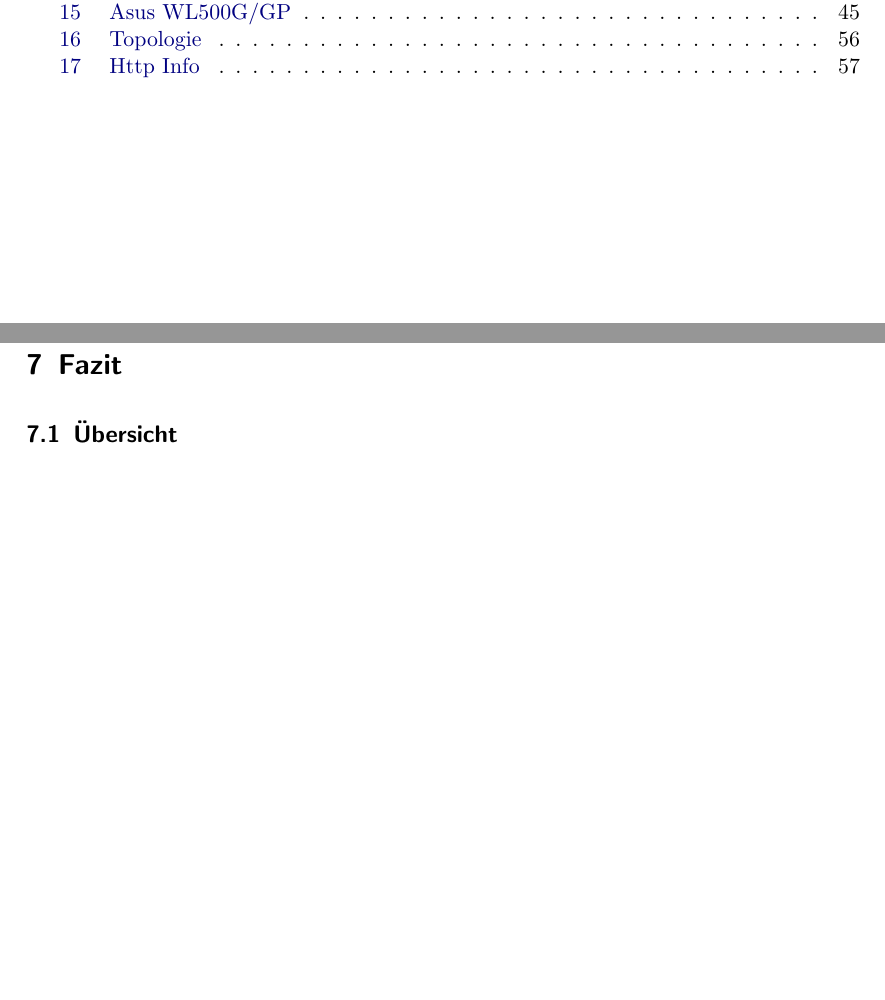
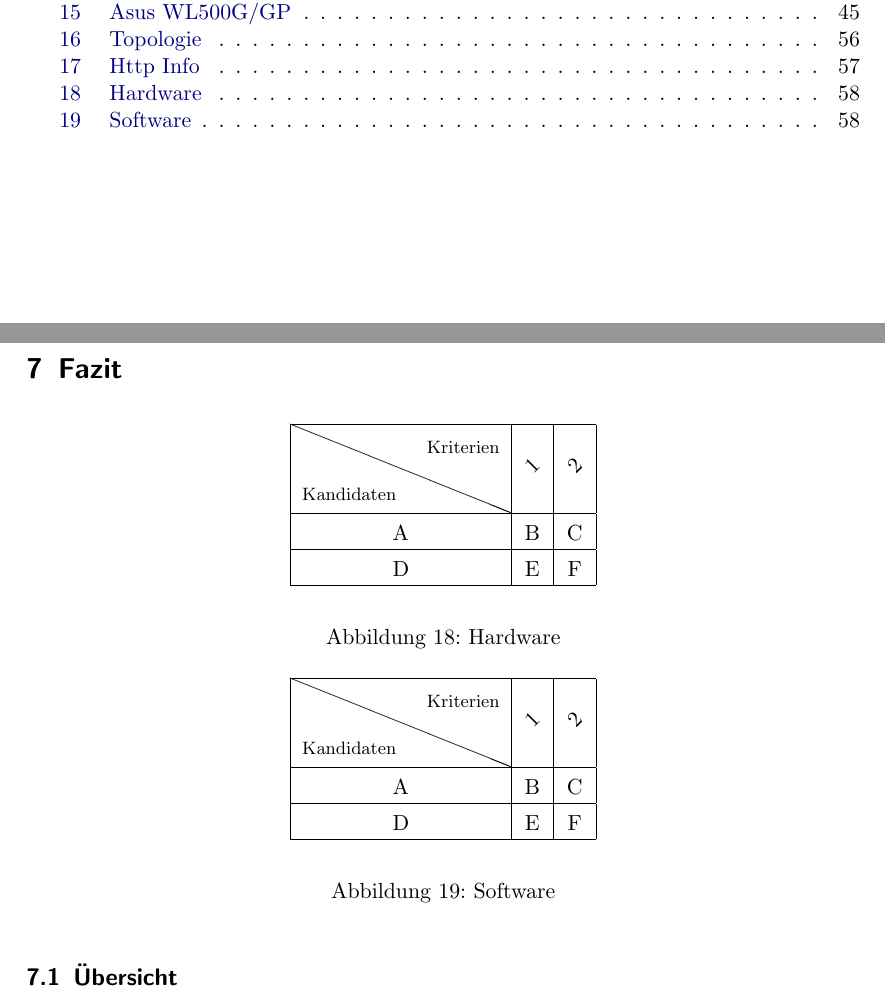
Before and after one commit to BackupTheBerlios/mesh2nexus-svn, a LaTeX paper (latex/mesh.tex, which reads latex/Zusammenfassung.tex, latex/makecell.sty): two parts of pages 4 and 58 of 59, joined at a grey line, cut so that both start at the same text. Compiled offline with pdfLaTeX; the source files are stored in an older character set and shown here as Unicode; an older LaTeX class or package is replaced by its successor.

Commit message:
2 Tabellen fuer Ergebnisse angelegt in Fazit-Kapitel

```diff
--- a/latex/Zusammenfassung.tex
+++ b/latex/Zusammenfassung.tex
@@ -1,3 +1,41 @@
 \section{Fazit}
 
+\begin{figure}[htbp]
+\begin{center}
+\setlength{\extrarowheight}{4pt}
+\begin{tabular}{|c|c|c|}
+\hline
+% HEAD BEGIN
+\diaghead{KandidatenKriterien}{Kandidaten}{Kriterien} &
+\rotatebox{45}{1} & \rotatebox{45}{2}\\
+% HEAD END
+\hline
+A & B & C\\
+\hline
+D & E & F\\
+\hline
+\end{tabular}
+\end{center}
+\caption{Hardware}
+\end{figure}
+
+\begin{figure}[htbp]
+\begin{center}
+\setlength{\extrarowheight}{4pt}
+\begin{tabular}{|c|c|c|}
+\hline
+% HEAD BEGIN
+\diaghead{KandidatenKriterien}{Kandidaten}{Kriterien} &
+\rotatebox{45}{1} & \rotatebox{45}{2}\\
+% HEAD END
+\hline
+A & B & C\\
+\hline
+D & E & F\\
+\hline
+\end{tabular}
+\end{center}
+\caption{Software}
+\end{figure}
+
 \subsection{Übersicht}
--- /dev/null
+++ b/latex/makecell.sty
@@ -0,0 +1,356 @@
+%%
+%% This is file `makecell.sty',
+%% generated with the docstrip utility.
+%%
+%% The original source files were:
+%%
+%% makecell.dtx  (with options: `package')
+%%
+%% IMPORTANT NOTICE:
+%%
+%% For the copyright see the source file.
+%%
+%% Any modified versions of this file must be renamed
+%% with new filenames distinct from makecell.sty.
+%%
+%% For distribution of the original source see the terms
+%% for copying and modification in the file makecell.dtx.
+%%
+%% This generated file may be distributed as long as the
+%% original source files, as listed above, are part of the
+%% same distribution. (The sources need not necessarily be
+%% in the same archive or directory.)
+\NeedsTeXFormat{LaTeX2e}[1999/12/01]
+\ProvidesPackage{makecell}
+    [2008/01/12 V0.1e Managing of Tab Column Heads and Cells]
+\RequirePackage{array}
+\newcommand\makecell{\@ifstar{\let\tabg@pe\gape\makecell@}%
+                             {\let\tabg@pe\cellgape\makecell@}}
+\newcommand\makecell@{\def\t@bset{\cellset}%
+   \let\mcell@align\cellalign
+   \@ifnextchar[\mcell@tabular
+     {\expandafter\mcell@@tabular\cellalign\@nil}}
+\newcommand\thead{\@ifstar{\let\tabg@pe\gape\thead@}%
+                          {\let\tabg@pe\theadgape\thead@}}
+\newcommand\thead@{\def\t@bset{\cellset\theadfont\theadset}%
+   \let\mcell@align\theadalign
+   \@ifnextchar[\mcell@tabular
+     {\expandafter\mcell@@tabular\theadalign\@nil}}
+\@ifdefinable\rotheadsize{\newdimen\rotheadsize}
+\newcommand\rotcell{\@ifundefined{turn}%
+  {\PackageWarning{makecell}%
+     {\string\rotcell\space needs rotating package}%
+  \let\tabg@pe\empty\let\t@bset\cellset\makecell@}
+  {\@ifnextchar[{\@rotcell}{\@@rotcell}}}
+\@ifdefinable\@rotcell{}
+\def\@rotcell[#1]#2{\makecell{\\[-.65\normalbaselineskip]
+  \turn{\cellrotangle}\makecell[#1]{#2}\endturn}}
+\newcommand\@@rotcell[1]{\makecell{\\[-.65\normalbaselineskip]
+  \turn{\cellrotangle}\makecell[c{>{\rightskip0explus
+    \rotheadsize\hyphenpenalty0\pretolerance-1%
+    \noindent\hskip\z@}p{\rotheadsize}
+    }]{#1}\endturn}}
+\newcommand\rothead{\@ifundefined{turn}%
+  {\PackageWarning{makecell}{\string\rothead\space
+    needs rotating package}%
+   \let\tabg@pe\theadgape
+   \def\t@bset{\cellset\theadfont\theadset}\thead@}%
+  {\let\theadgape\rotheadgape
+   \@ifnextchar[{\@rothead}{\@@rothead}}}
+\@ifdefinable\@rothead{}
+\def\@rothead[#1]#2{\thead{\\[-.65\normalbaselineskip]
+  \turn{\cellrotangle}\thead[#1]{#2@{}}\endturn}}
+\newcommand\@@rothead[1]{\thead{\\[-.65\normalbaselineskip]
+  \turn{\cellrotangle}\thead[c{>{\rightskip0explus
+    \rotheadsize\hyphenpenalty0\pretolerance-1%
+    \noindent\hskip\z@}p{\rotheadsize}
+    @{}}]{#1}\endturn}}
+\newcommand\multirowcell{\@ifundefined{multirow}%
+  {\PackageWarning{makecell}{\string\multirowcell\space
+   needs multirow package}}%
+  {\let\mcell@multirow\multirow}\mcell@mrowcell@}
+\newcommand\mcell@mrowcell@[1]{\@ifnextchar
+  [{\mcell@mrowcell@@{#1}}{\mcell@mrowcell@@{#1}[0pt]}}
+\@ifdefinable\mcell@mrowcell@@{}
+\def\mcell@mrowcell@@#1[#2]{\edef\mcell@nrows{#1}\edef\mcell@fixup{#2}%
+   \let\tabg@pe\cellgape\makecell@}
+\newcommand\multirowthead{\@ifundefined{multirow}%
+  {\PackageWarning{makecell}{\string\multirowthead\space
+   needs multirow package}}%
+  {\let\mcell@multirow\multirow}\mcell@mrowhead@}
+\newcommand\mcell@mrowhead@[1]{\@ifnextchar
+  [{\mcell@mrowhead@@{#1}}{\mcell@mrowhead@@{#1}[0pt]}}
+\@ifdefinable\mcell@mrowhead@@{}
+\def\mcell@mrowhead@@#1[#2]{\edef\mcell@nrows{#1}\edef\mcell@fixup{#2}%
+   \let\tabg@pe\theadgape\thead@}
+\@ifdefinable\mcell@multirow{}
+\def\mcell@multirow#1#2[#3]{}%
+\newcommand\mcell@l{\def\mcell@ii{l}\let\mcell@c\mcell@ic
+  \global\let\mcell@left\relax}
+\newcommand\mcell@r{\def\mcell@ii{r}\let\mcell@c\mcell@ic
+  \global\let\mcell@right\relax}
+\newcommand\mcell@t{\def\mcell@i{t}\let\mcell@c\mcell@iic}
+\newcommand\mcell@b{\def\mcell@i{b}\let\mcell@c\mcell@iic}
+\newcommand\mcell@{}
+\newcommand\mcell@c{\def\mcell@ii{c}}
+\newcommand\mcell@ic{\def\mcell@i{c}}
+\newcommand\mcell@iic{\def\mcell@ii{c}}
+\newcommand\mcell@i{c}
+\newcommand\mcell@ii{c}
+\@ifdefinable\mcell@left{\let\mcell@left\hfill}
+\@ifdefinable\mcell@right{\let\mcell@right\hfill}
+\@ifdefinable\mcell@tabular{}\@ifdefinable\mcell@@tabular{}
+\@ifdefinable\mcell@@@tabular{}
+\def\mcell@tabular[#1]#2{\mcell@@tabular#1\@nil{#2}}
+\newcommand\mcell@ifinlist[2]{%
+  \let\next\@secondoftwo
+  \edef\mcell@tmp{#1}%
+  \@for\mcell@Tmp:={#2}\do{%
+    \ifx\mcell@tmp\mcell@Tmp
+      \let\next\@firstoftwo
+    \fi}\next}
+\def\mcell@@tabular#1#2\@nil#3{%
+  \expandafter\mcell@setalign\mcell@align\@nil
+  \mcell@setalign{#1}{#2}\@nil
+  \expandafter\mcell@@@tabular\expandafter\mcell@i\mcell@ii\@nil{#3}}
+\@ifdefinable\mcell@setalign{}
+\def\mcell@setalign#1#2\@nil{\def\@tempa{#1}\def\@tempc{c}%
+  \global\let\mcell@left\hfill\global\let\mcell@right\hfill
+  \def\mcell@c{\def\mcell@ii{c}}%
+  \mcell@ifinlist{#1}{l,r,t,b,c,}{\@nameuse{mcell@#1}}%
+      {\def\mcell@ii{#1}\let\mcell@c\mcell@ic
+       \let\mcell@left\relax\let\mcell@right\relax}%
+  \mcell@ifinlist{#2}{l,r,t,b,c,}{\@nameuse{mcell@#2}}%
+      {\def\mcell@ii{#2}\let\mcell@c\mcell@ic
+       \let\mcell@left\relax\let\mcell@right\relax}%
+  \ifx\@tempa\@tempc\mcell@c\fi
+}
+\def\mcell@@@tabular#1#2\@nil#3{%\mcell@mstyle
+  \ifdim\parindent<\z@\leavevmode\else\noindent\fi
+  \null\mcell@left
+      \ifmmode
+         \mcell@multirow\mcell@nrows*[\mcell@fixup]{\tabg@pe
+          {\hbox{\t@bset$\array[#1]{@{}#2@{}}#3\endarray$}}}%
+      \else
+         \mcell@multirow\mcell@nrows*[\mcell@fixup]{\tabg@pe
+          {\hbox{\t@bset\tabular[#1]{@{}#2@{}}#3\endtabular}}}%
+      \fi\mcell@right\null}
+\newcommand\cellset{\def\arraystretch{1}\extrarowheight\z@
+   \nomakegapedcells}
+\newcommand\cellgape{}
+\newcommand\cellalign{cc}
+\newcommand\cellrotangle{90}
+\newcommand\theadfont{\footnotesize}
+\newcommand\theadset{}
+\newcommand\theadgape{\gape}
+\newcommand\rotheadgape{}
+\newcommand\theadalign{cc}
+\newcommand\gape{\@ifnextchar[\@gape{\@gape[tb]}}
+\newcommand\setcellgapes{\@ifnextchar[%]
+  {\mcell@setgapes{MB}}{\mcell@setgapes{MB}[tb]}}
+\@ifdefinable\@setcellgapes{}
+\def\mcell@setgapes#1[#2]#3{\expandafter\let\csname
+  mcell@#1@\expandafter\endcsname\csname mcell@mb@#2\endcsname
+ \@namedef{mcell@#1jot}{#3}%
+ \@namedef{mcell@#1negjot}{-#3}\@namedef{mcell@#1negtb}{#2}}
+\newcommand\negjot[1]{{\jot\mcell@MBnegjot\gape[mcell@MBnegtb]{#1}}}
+\newcommand\mcell@mb@t[2]{%
+  \@tempdima\ht#1\advance\@tempdima#2\ht#1\@tempdima}
+\newcommand\mcell@mb@b[2]{%
+  \@tempdimb\dp#1\advance\@tempdimb#2\dp#1\@tempdimb}
+\newcommand\mcell@mb@tb[2]{\mcell@mb@t{#1}{#2}\mcell@mb@b{#1}{#2}}
+\@ifdefinable\@gape{}\@ifdefinable\@@gape{}
+\def\@gape[#1]{\mcell@setgapes{mb}[#1]{\jot}\@@gape}
+\def\@@gape{%
+  \ifmmode \expandafter\mathpalette\expandafter\mathg@pe
+  \else \expandafter\makeg@pe
+  \fi}
+\newcommand\makeg@pe[1]{\setbox\z@
+  \hbox{\color@begingroup#1\color@endgroup}\mcell@mb@\z@\mcell@mbjot\box\z@}
+\newcommand\mathg@pe[2]{\setbox\z@
+  \hbox{$\m@th#1{#2}$}\mcell@mb@\z@\mcell@mbjot\box\z@}
+\newcommand\Gape{\@ifnextchar[\@Gape{\@Gape[\jot]}}
+\@ifdefinable\@Gape{}\@ifdefinable\@@Gape{}
+\def\@Gape[#1]{\@ifnextchar[{\@@Gape[#1]}{\@@Gape[#1][#1]}}
+\def\@@Gape[#1][#2]{\def\depth{\dp\z@}\def\height{\ht\z@}%
+  \edef\mcell@mb@##1##2{%
+    \@tempdima\ht\z@\advance\@tempdima#1\ht\z@\@tempdima
+    \@tempdimb\dp\z@\advance\@tempdimb#2\dp\z@\@tempdimb}%
+    \@@gape}
+\newcommand\bottopstrut{\gape{\strut}}
+\newcommand\topstrut{\gape[t]{\strut}}
+\newcommand\botstrut{\gape[b]{\strut}}
+\@ifdefinable\mcell@oriclassz{\let\mcell@oriclassz\@classz}
+\newcommand\makegapedcells{\let\@classz\mcell@classz}
+\newcommand\nomakegapedcells{\let\@classz\mcell@oriclassz}
+\newcommand\mcell@agape[1]{\setbox\z@\hbox{#1}\mcell@MB@\z@\mcell@MBjot
+   \null\mcell@left\box\z@\mcell@right\null}
+\newcommand\mcell@classz{\@classx
+   \@tempcnta \count@
+   \prepnext@tok
+   \@addtopreamble{%\mcell@mstyle
+      \ifcase\@chnum
+         \hfil
+         \mcell@agape{\d@llarbegin\insert@column\d@llarend}\hfil \or
+         \hskip1sp
+         \mcell@agape{\d@llarbegin\insert@column\d@llarend}\hfil \or
+         \hfil\hskip1sp
+         \mcell@agape{\d@llarbegin \insert@column\d@llarend}\or
+         $\mcell@agape{\vcenter
+         \@startpbox{\@nextchar}\insert@column\@endpbox}$\or
+         \mcell@agape{\vtop
+         \@startpbox{\@nextchar}\insert@column\@endpbox}\or
+         \mcell@agape{\vbox
+         \@startpbox{\@nextchar}\insert@column\@endpbox}%
+      \fi
+      \global\let\mcell@left\relax\global\let\mcell@right\relax
+    }\prepnext@tok}
+\newcommand\eline[1]{\count@ #1%
+  \advance\count@\m@ne
+   \loop \@temptokena\expandafter{\the\@temptokena&}%
+    \advance\count@\m@ne \ifnum\count@>\z@\repeat
+     \the\@temptokena\ignorespaces}
+\newcounter{nlinenum}
+\newcommand\rnline{\gdef
+    \TeXr@rus{\let\@Alph\@Asbuk\let\@alph\@asbuk}\@nline}
+\newcommand\nline{\gdef\TeXr@rus{}\@nline}
+\newcommand\@nline{\@ifnextchar[%]
+    {\@@nline}{\@@nline[1]}}
+\@ifdefinable\@@nline{}
+\def\@@nline[#1]{\@ifnextchar[%]
+    {\@@@nline[#1]}{\@@@nline[#1][1]}}
+\@ifdefinable\@@@nline{}
+\def\@@@nline[#1][#2]#3{\count@ #3
+  \def\TeXr@label{\TeXr@label@{nlinenum}}%
+  \expandafter\TeXr@loop\@gobble{}#1\@@@
+  \xdef\Num{\the\TeXr@lab}%
+  \c@nlinenum#2\relax%
+  \expandafter\@temptokena\expandafter{\Num
+    \global\advance\c@nlinenum\@ne}%
+  \advance\count@\m@ne
+  \loop\@temptokena\expandafter{\the\@temptokena&
+        \Num \global\advance\c@nlinenum\@ne}%
+    \advance\count@\m@ne \ifnum\count@>\z@ \repeat
+     \the\@temptokena\ignorespaces}
+\newtoks\TeXr@lab
+\def\TeXr@qmark{?}
+\def\TeXr@label@#1#2#3{%
+  \edef\TeXr@the{\noexpand#2{#1}}%
+  \TeXr@lab\expandafter
+    {\the\TeXr@lab\TeXr@rus\csname the#1\endcsname}%
+  \advance\@tempcnta1
+  \TeXr@loop}
+\def\TeXr@rus{}
+\def\TeXr@space{\afterassignment\TeXr@sp@ce\let\@tempa= }
+\def\TeXr@sp@ce{\TeXr@lab\expandafter{\the\TeXr@lab\space}\TeXr@loop}
+\def\TeXr@group#1{\TeXr@lab\expandafter{\the\TeXr@lab{#1}}\TeXr@loop}
+\def\TeXr@other#1{\TeXr@lab\expandafter{\the\TeXr@lab#1}\TeXr@loop}
+\def\TeXr@loop{\futurelet\TeXr@temp\TeXr@loop@}
+\def\TeXr@loop@{%
+  \ifx A\TeXr@temp         \def\@tempa{\TeXr@label\Alph  }\else
+  \ifx a\TeXr@temp         \def\@tempa{\TeXr@label\alph  }\else
+  \ifx i\TeXr@temp         \def\@tempa{\TeXr@label\roman }\else
+  \ifx I\TeXr@temp         \def\@tempa{\TeXr@label\Roman }\else
+  \ifx 1\TeXr@temp         \def\@tempa{\TeXr@label\arabic}\else
+  \ifx \@sptoken\TeXr@temp \let\@tempa\TeXr@space         \else
+  \ifx \bgroup\TeXr@temp   \let\@tempa\TeXr@group         \else
+  \ifx \@@@\TeXr@temp      \let\@tempa\@gobble          \else
+                           \let\@tempa\TeXr@other
+                         \TeXr@hook
+                 \fi\fi\fi\fi\fi\fi\fi\fi
+  \@tempa}
+\providecommand\TeXr@hook{}
+\newcommand\diaghead{\@ifnextchar({\mcell@diaghead}{\mcell@diagheads}}
+\@ifdefinable\mcell@diaghead{}
+\def\mcell@diaghead(#1){\def\celldiagratio{(#1)}\mcell@diagheads}
+\newcommand\celldiagratio{(5,-2)}
+\newcommand\mcell@diagheads[3]{\hbox\bgroup\expandafter
+    \mcell@getcelldiagratios\celldiagratio\relax
+    \@tempswafalse
+    \ifnum\mcell@Hratio<\z@\count@-\mcell@Hratio\relax
+        \edef\mcell@Hratio{\the\count@}\relax
+        \ifnum\mcell@Vratio<\z@\count@-\mcell@Vratio\relax
+            \edef\mcell@Vratio{\the\count@}\else\@tempswatrue
+        \fi
+    \else
+        \ifnum\mcell@Vratio<\z@\count@-\mcell@Vratio\relax
+            \edef\mcell@Vratio{\the\count@}\@tempswatrue\else
+        \fi
+    \fi
+    \settowidth\@tempdima{#1}\advance\@tempdima2\tabcolsep
+    \edef\mcell@diagH{\the\@tempdima}\divide\@tempdima\mcell@Hratio
+    \@tempdima\mcell@Vratio\@tempdima\edef\mcell@diagV{\the\@tempdima}%
+    \let\mcell@oriunitlength\unitlength\let\unitlength\relax
+    \kern-\tabcolsep\kern-\@wholewidth
+    \setbox\z@\hbox{\theadfont{\strut}}\@tempdima\dp\z@
+    \advance\@tempdima.8\p@%2\@wholewidth
+    {\ifx\@classz\mcell@classz
+        \setbox\z@\hbox{#1}\ht\z@\z@\dp\z@\z@
+        \mcell@MB@\z@\mcell@MBjot
+        \global\dimen@\@tempdima\global\@tempdimb\@tempdimb
+     \else\global\dimen@\z@\global\@tempdimb\z@\fi
+        }%
+    \advance\@tempdima\dimen@
+    \edef\mcell@diagVoffset{\the\@tempdima}%
+    \@tempdima\mcell@diagV\advance\@tempdima-\mcell@diagVoffset
+    \advance\@tempdima-\@tempdimb
+    \edef\mcell@diagVcorr{\the\@tempdima}%
+    \noindent\nomakegapedcells\hbox{\begin{tabular}{@{}c@{}}%
+    \ifdim\jot<2\p@\jot2\p@\fi
+    \if@tempswa
+        \begin{picture}(\mcell@diagH,\mcell@diagVcorr)(\z@,\mcell@diagVoffset)%
+        \put(\z@,\mcell@diagV){\makebox(\z@,\z@)[tl]%
+            {\edef\tempa{(\mcell@Hratio,-\mcell@Vratio)}\expandafter
+             \line\tempa{\mcell@diagH}}}
+        \put(\tabcolsep,\jot)%
+            {\makebox(\z@,\z@)[bl]{\theadfont
+                \let\cellset\theadset\makecell[bl]{\strut#2}}}
+        \@tempdima\mcell@diagH\advance\@tempdima-\tabcolsep
+        \@tempdimb\mcell@diagV\advance\@tempdimb-\jot
+        \put(\@tempdima,\@tempdimb)%
+            {\makebox(\z@,\z@)[tr]{\theadfont
+                \let\cellset\theadset\makecell[tr]{#3\strut}}}
+        \end{picture}%
+    \else
+        \begin{picture}(\mcell@diagH,\mcell@diagVcorr)(\z@,\mcell@diagVoffset)%
+        \put(\z@,\mcell@diagV){\makebox(\z@,\z@)[tl]%
+            {\edef\tempa{(\mcell@Hratio,\mcell@Vratio)}\expandafter
+             \line\tempa{\mcell@diagH}}}
+        \@tempdima\mcell@diagV\advance\@tempdima-\jot
+        \put(\tabcolsep,\@tempdima)%
+            {\makebox(\z@,\z@)[tl]{\theadfont
+                \let\cellset\theadset\makecell[tl]{\strut#3}}}
+        \@tempdima\mcell@diagH\advance\@tempdima-\tabcolsep
+        \put(\@tempdima,\jot)%
+            {\makebox(\z@,\z@)[br]%
+            {\theadfont
+                \let\cellset\theadset{\makecell[br]{#2\strut}}}}
+        \end{picture}%
+    \fi
+    \end{tabular}%
+    \kern-\tabcolsep\kern-\@wholewidth
+    }\let\unitlength\mcell@oriunitlength\egroup\par
+    \ifvmode\strut
+    \vspace*{-\normalbaselineskip}\vspace*{-\normallineskip}
+    \fi
+}
+\@ifdefinable\mcell@getcelldiagratios{}
+\def\mcell@getcelldiagratios(#1,#2){\def\mcell@Hratio{#1}\def\mcell@Vratio{#2}}
+\newcommand\Xhline[1]{\noalign{\ifnum0=`}\fi\arrayrulewidth#1%
+        \ifx\hline\LT@hline\let\@xhline\LT@@hline\fi
+        \hrule\@height\arrayrulewidth\futurelet\reserved@a\@xhline}
+\def\Xcline#1#2{\@Xcline#1;#2\@nil}
+\def\@Xcline#1-#2;#3\@nil{%
+  \omit
+  \@multicnt#1%
+  \advance\@multispan\m@ne
+  \ifnum\@multicnt=\@ne\@firstofone{&\omit}\fi
+  \@multicnt#2%
+  \advance\@multicnt-#1%
+  \advance\@multispan\@ne
+  \leaders\hrule\@height#3\hfill
+  \cr
+  \noalign{\vskip-#3}}
+\endinput
+%%
+%% End of file `makecell.sty'.
--- a/latex/mesh.tex
+++ b/latex/mesh.tex
@@ -30,6 +30,7 @@ für drahtlose vermaschte Kommunikationsnetze} % Dokumententitel
 \usepackage{microtype} % optischer Randausgleich
 \usepackage{array}
 \usepackage{listings}
+\usepackage{makecell}
 
 % Anfuehrungszeichen
 \usepackage{xspace}
```
Also changed, not shown: latex/mesh.pdf.
